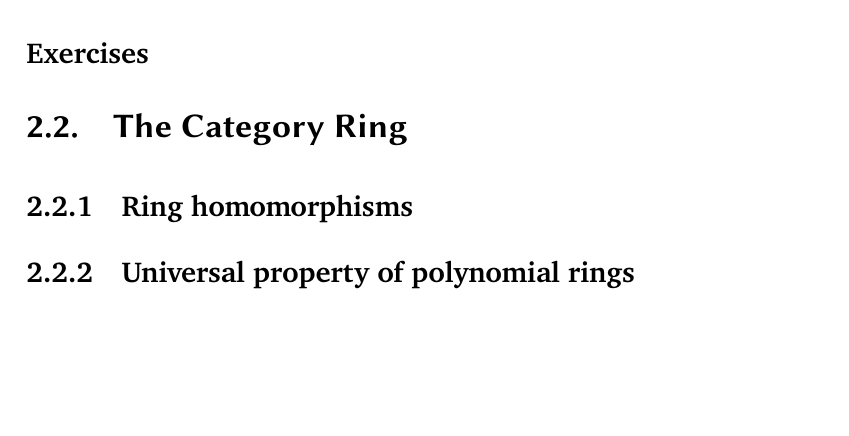
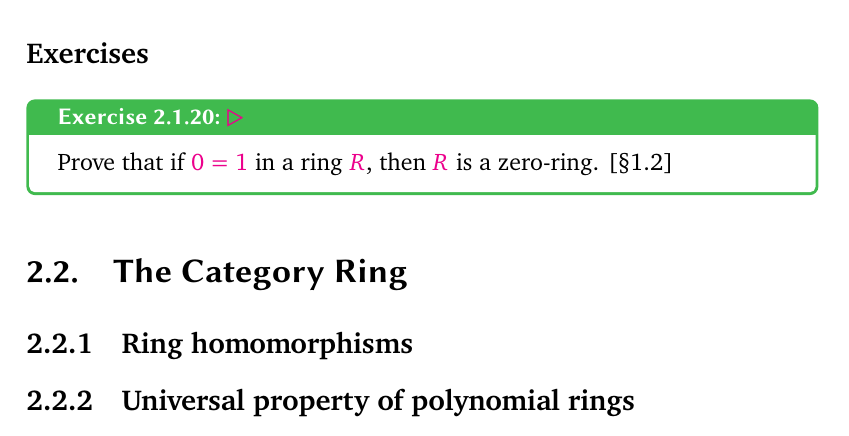
Before and after one commit to kvanvels/algebra_0, a LaTeX thesis (master.tex, which reads chapters/rings.tex): part of page 51 of 55, cut so that both start at the same text, the shorter picture padded with empty space. Compiled offline with XeLaTeX; a missing font is replaced by an installed copy or a similar font.

Commit message:
rings: convert §1 Exercise 1.1 (zero-ring)

```diff
--- a/chapters/rings.tex
+++ b/chapters/rings.tex
@@ -419,7 +419,9 @@ group ring $R[\mathbb{Z}]$ is a ring of `Laurent polynomials' $R[x, x^{-1}]$, al
 as well as positive exponents.
 
 \subsection*{Exercises}
-% 1.1. ? Prove that if 0 = 1 in a ring R, then R is a zero-ring. [\S{}1.2]
+\begin{exer}{\exerused}{exer:rings:zero-ring}
+Prove that if $0 = 1$ in a ring $R$, then $R$ is a zero-ring. [\S{}1.2]
+\end{exer}
 % 1.2. \lnot  Let S be a set, and define operations on the power set P(S) of S by
 % setting
 % \forall A, B \in  P(S)
```
